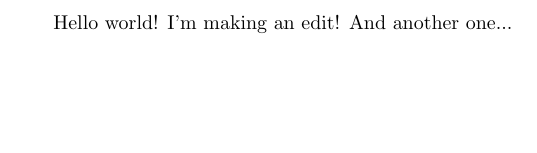
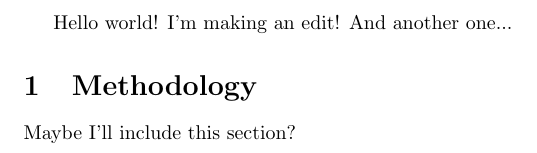
Before and after one commit to robsturman/githubintro, a LaTeX document (hello.tex): part of the page, cut so that both start at the same text, the shorter picture padded with empty space. Compiled offline with pdfLaTeX.

Commit message:
Add methodology

```diff
--- a/hello.tex
+++ b/hello.tex
@@ -3,4 +3,8 @@
 
 Hello world! I'm making an edit! And another one...
 
+\section{Methodology}
+
+Maybe I'll include this section?
+
 \end{document}
```
Also changed, not shown: hello.pdf.
